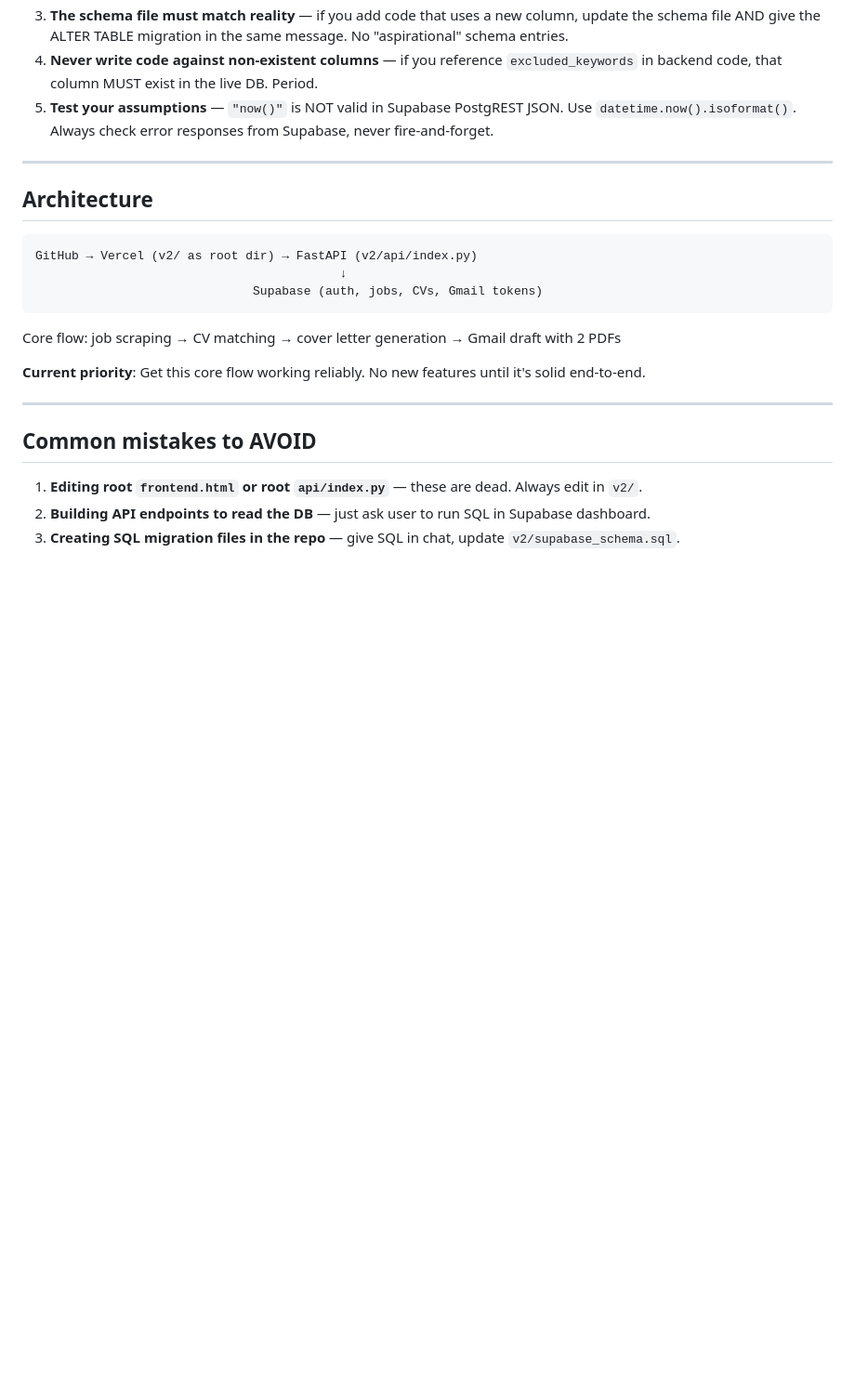
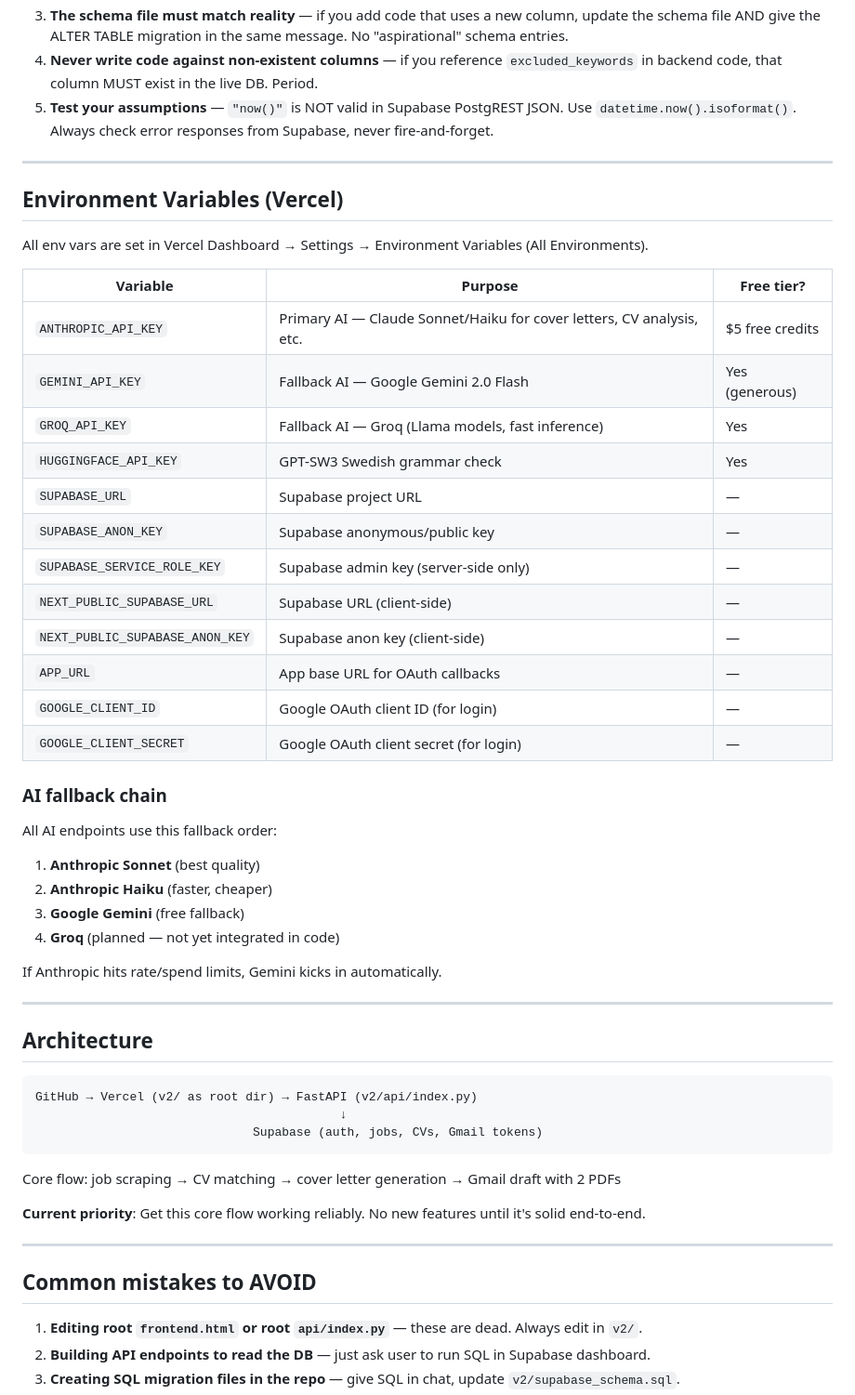
Before and after one commit to linneamoritznyc/antiapathyjobportal, a Markdown page: .claude/CLAUDE.md, the part around the change. Shown at 93% size. GitHub-like rendering; blank space fills up the shorter version.

Commit message:
Add environment variables and AI fallback chain docs to CLAUDE.md
Documents all Vercel env vars and the Anthropic → Gemini → Groq
fallback chain for AI endpoints.

https://claude.ai/code/session_01TxT53sDovoFKjDChc4NpLr

````diff
--- a/.claude/CLAUDE.md
+++ b/.claude/CLAUDE.md
@@ -209,6 +209,37 @@ When you write code that references a table or column:
 
 ---
 
+## Environment Variables (Vercel)
+
+All env vars are set in Vercel Dashboard → Settings → Environment Variables (All Environments).
+
+| Variable | Purpose | Free tier? |
+|----------|---------|------------|
+| `ANTHROPIC_API_KEY` | Primary AI — Claude Sonnet/Haiku for cover letters, CV analysis, etc. | $5 free credits |
+| `GEMINI_API_KEY` | Fallback AI — Google Gemini 2.0 Flash | Yes (generous) |
+| `GROQ_API_KEY` | Fallback AI — Groq (Llama models, fast inference) | Yes |
+| `HUGGINGFACE_API_KEY` | GPT-SW3 Swedish grammar check | Yes |
+| `SUPABASE_URL` | Supabase project URL | — |
+| `SUPABASE_ANON_KEY` | Supabase anonymous/public key | — |
+| `SUPABASE_SERVICE_ROLE_KEY` | Supabase admin key (server-side only) | — |
+| `NEXT_PUBLIC_SUPABASE_URL` | Supabase URL (client-side) | — |
+| `NEXT_PUBLIC_SUPABASE_ANON_KEY` | Supabase anon key (client-side) | — |
+| `APP_URL` | App base URL for OAuth callbacks | — |
+| `GOOGLE_CLIENT_ID` | Google OAuth client ID (for login) | — |
+| `GOOGLE_CLIENT_SECRET` | Google OAuth client secret (for login) | — |
+
+### AI fallback chain
+
+All AI endpoints use this fallback order:
+1. **Anthropic Sonnet** (best quality)
+2. **Anthropic Haiku** (faster, cheaper)
+3. **Google Gemini** (free fallback)
+4. **Groq** (planned — not yet integrated in code)
+
+If Anthropic hits rate/spend limits, Gemini kicks in automatically.
+
+---
+
 ## Architecture
 
 ```
````
